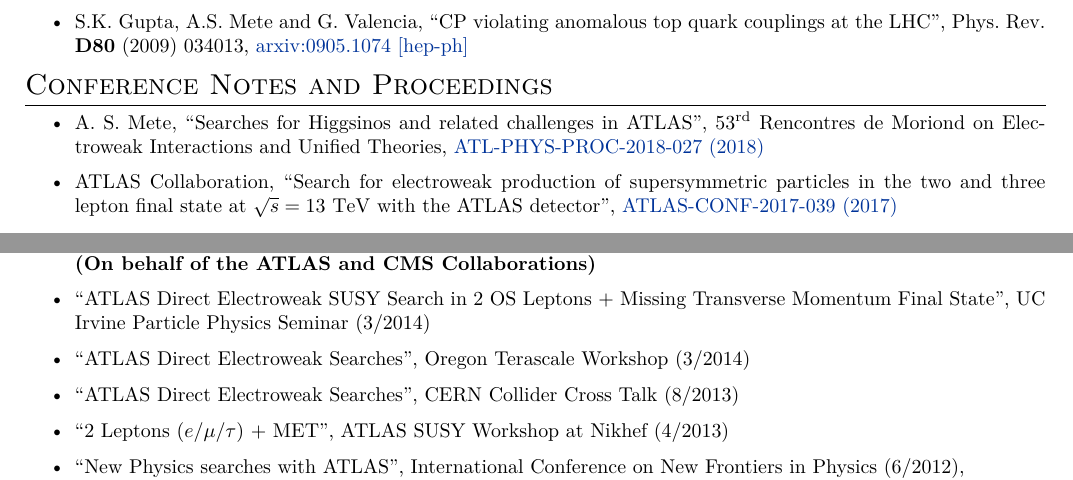
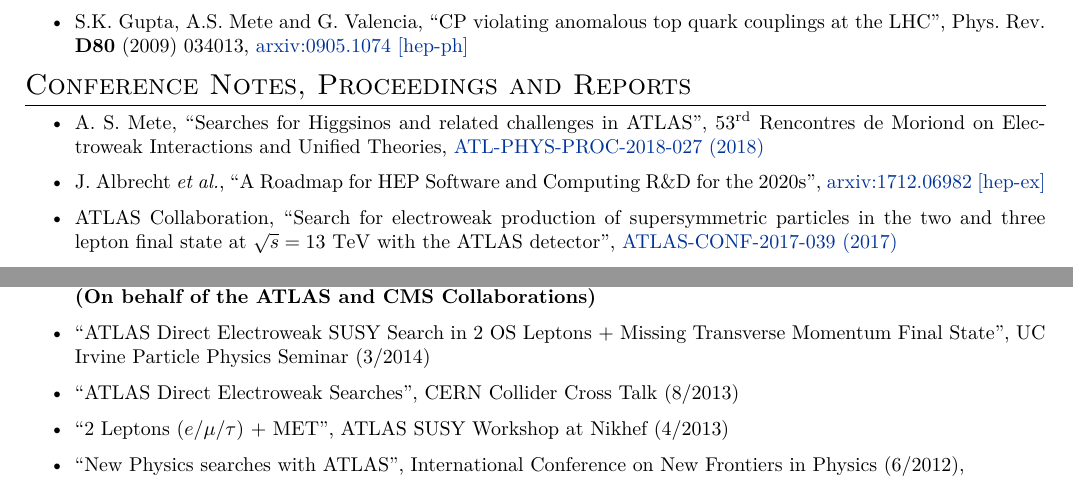
Before and after one commit to amete/CurriculumVitae, a LaTeX CV (Academic/Computing/METE_AS_CV.tex): two parts of page 3 of 3, joined at a grey line, cut so that both start at the same text. Compiled offline with XeLaTeX.

Commit message:
Add HSF CWP

```diff
--- a/Academic/Computing/METE_AS_CV.tex
+++ b/Academic/Computing/METE_AS_CV.tex
@@ -209,13 +209,16 @@
 \end{itemize}
 
 % Conference Notes
-\section{Conference Notes and Proceedings}
+\section{Conference Notes, Proceedings and Reports}
 
 \begin{itemize}
 	\item A. S. Mete,
 	``Searches for Higgsinos and related challenges in ATLAS'',
 	53$^{\mathrm{rd}}$ Rencontres de Moriond on Electroweak Interactions and Unified Theories,
 	\href{https://cds.cern.ch/record/1478973}{ATL-PHYS-PROC-2018-027 (2018)}
+	\item J. Albrecht {\it et al.},
+	``A Roadmap for HEP Software and Computing R\&D for the 2020s'',
+	\href{https://arxiv.org/abs/1712.06982}{arxiv:1712.06982 [hep-ex]}
 	\item ATLAS Collaboration,
 	``Search for electroweak production of supersymmetric particles in the two and three lepton final state at $\sqrt{s}=13\ \mathrm{TeV}$ with the ATLAS detector'',
 	\href{https://atlas.web.cern.ch/Atlas/GROUPS/PHYSICS/CONFNOTES/ATLAS-CONF-2017-039/}{ATLAS-CONF-2017-039 (2017)}
@@ -263,7 +266,7 @@
 	\\ {\bf (On behalf of the ATLAS and CMS Collaborations)}
 	\item ``ATLAS Direct Electroweak SUSY Search in 2 OS Leptons + Missing Transverse Momentum Final State'',
 	UC Irvine Particle Physics Seminar (3/2014)
-	\item ``ATLAS Direct Electroweak Searches'', Oregon Terascale Workshop (3/2014)
+%	\item ``ATLAS Direct Electroweak Searches'', Oregon Terascale Workshop (3/2014)
 	\item ``ATLAS Direct Electroweak Searches'', CERN Collider Cross Talk (8/2013)
 	\item ``2 Leptons ($e$/$\mu$/$\tau$) + MET'', ATLAS SUSY Workshop at Nikhef (4/2013)
 	\item ``New Physics searches with ATLAS'', International Conference on New Frontiers in Physics (6/2012),
```
Also changed, not shown: Academic/Computing/METE_AS_CV.pdf.
